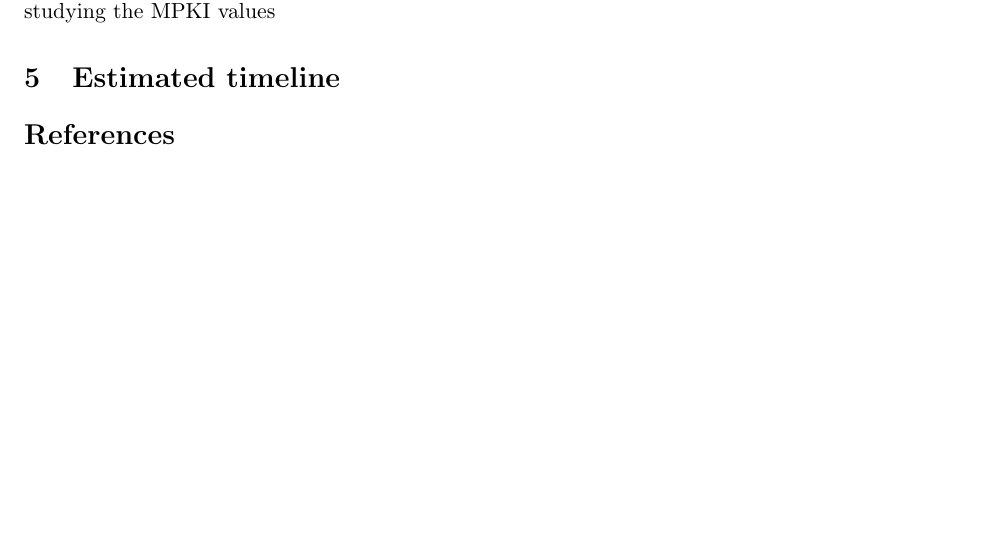
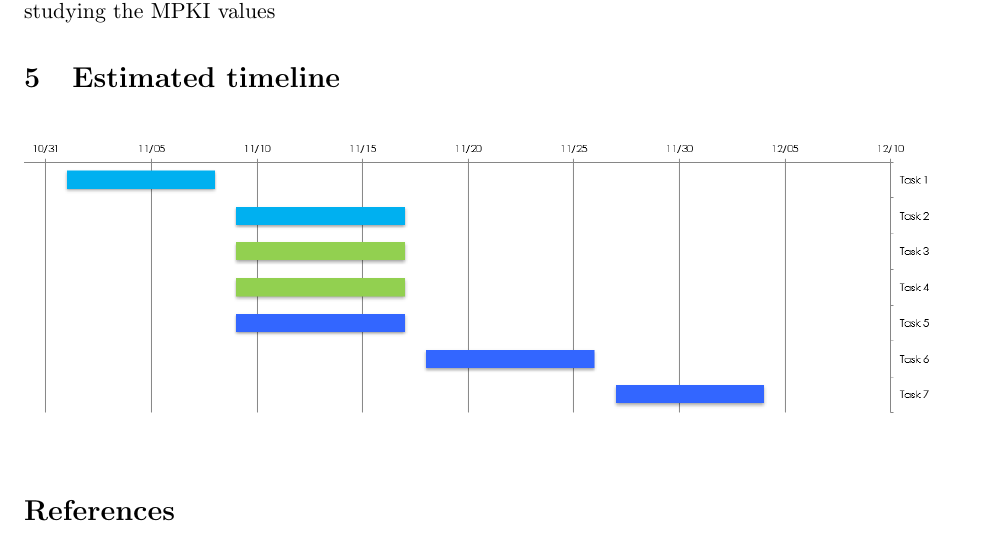
Before and after one commit to 0xFAE/Architecture, a LaTeX paper (proposal/root.tex): part of page 2 of 2 before the commit and part of page 2 of 3 after it, cut so that both start at the same text, the shorter picture padded with empty space. Compiled offline with pdfLaTeX.

Commit message:
Adding figure to timeline section.

```diff
--- a/proposal/root.tex
+++ b/proposal/root.tex
@@ -4,6 +4,7 @@
 \usepackage{multicol}
 \usepackage{flushend}
 \usepackage{fullpage}
+\usepackage{graphicx}
 \usepackage{epsfig}
 \usepackage{caption}
 \captionsetup[table]{labelsep=period}
@@ -93,6 +94,9 @@ in the I-cache and BTB. Different algorithms will be tested to be able to adapt
 
 
 \section{Estimated timeline}
+\begin{figure}[h]
+	\includegraphics[width=1\textwidth]{Timeline.PNG}
+\end{figure}
 \label{sec:timeline}
 
 
```
Also changed, not shown: proposal/Makefile.
